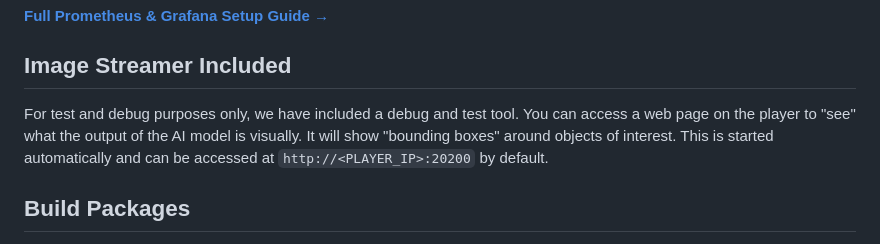
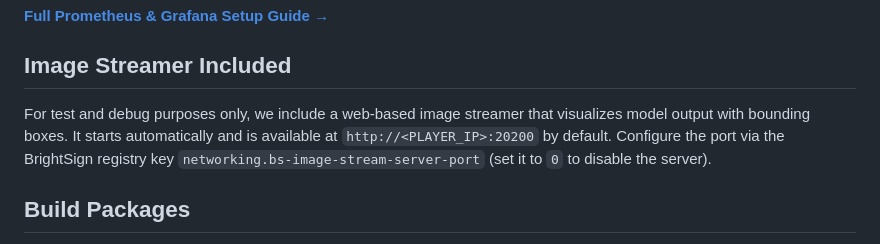
Before and after one commit to brightsign/argus-audience-measurement-extension, a Markdown page: README.md, the part around the change. Rendered like a GitHub page.

Commit message:
Potential fix for pull request finding
Co-authored-by: Copilot Autofix powered by AI <175728472+Copilot@users.noreply.github.com>
Signed-off-by: Greg Herlein  <gherlein@herlein.com>

```diff
--- a/README.md
+++ b/README.md
@@ -198,10 +198,10 @@ Key metrics:
 
 ## Image Streamer Included
 
-For test and debug purposes only, we have included a debug and test tool. You can access a web page
-on the player to "see" what the output of the AI model is visually. It will show "bounding boxes"
-around objects of interest. This is started automatically and can be accessed at
-`http://<PLAYER_IP>:20200` by default.
+For test and debug purposes only, we include a web-based image streamer that visualizes model output with bounding boxes.
+It starts automatically and is available at `http://<PLAYER_IP>:20200` by default.
+Configure the port via the BrightSign registry key `networking.bs-image-stream-server-port`
+(set it to `0` to disable the server).
 
 ## Build Packages
 
```
